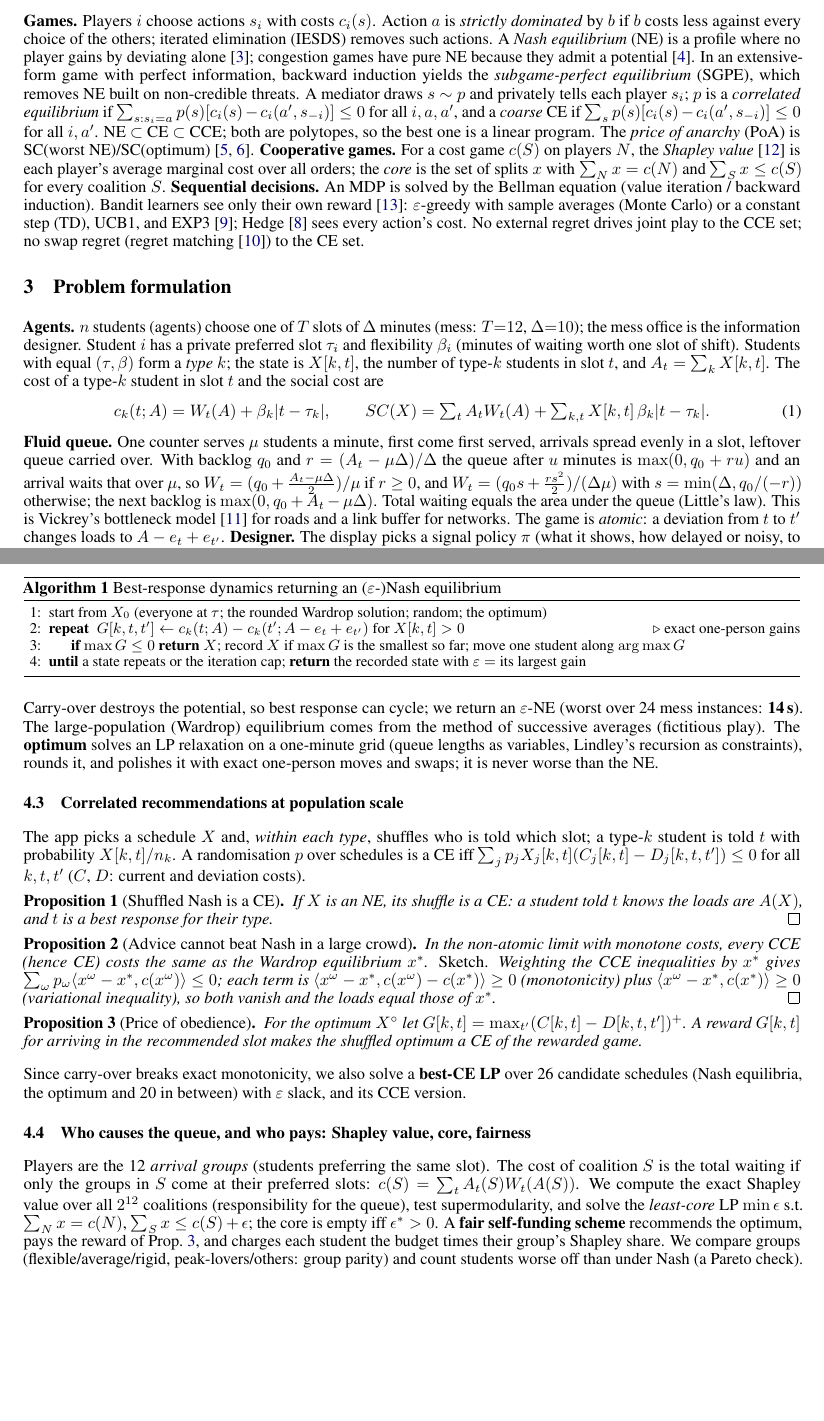
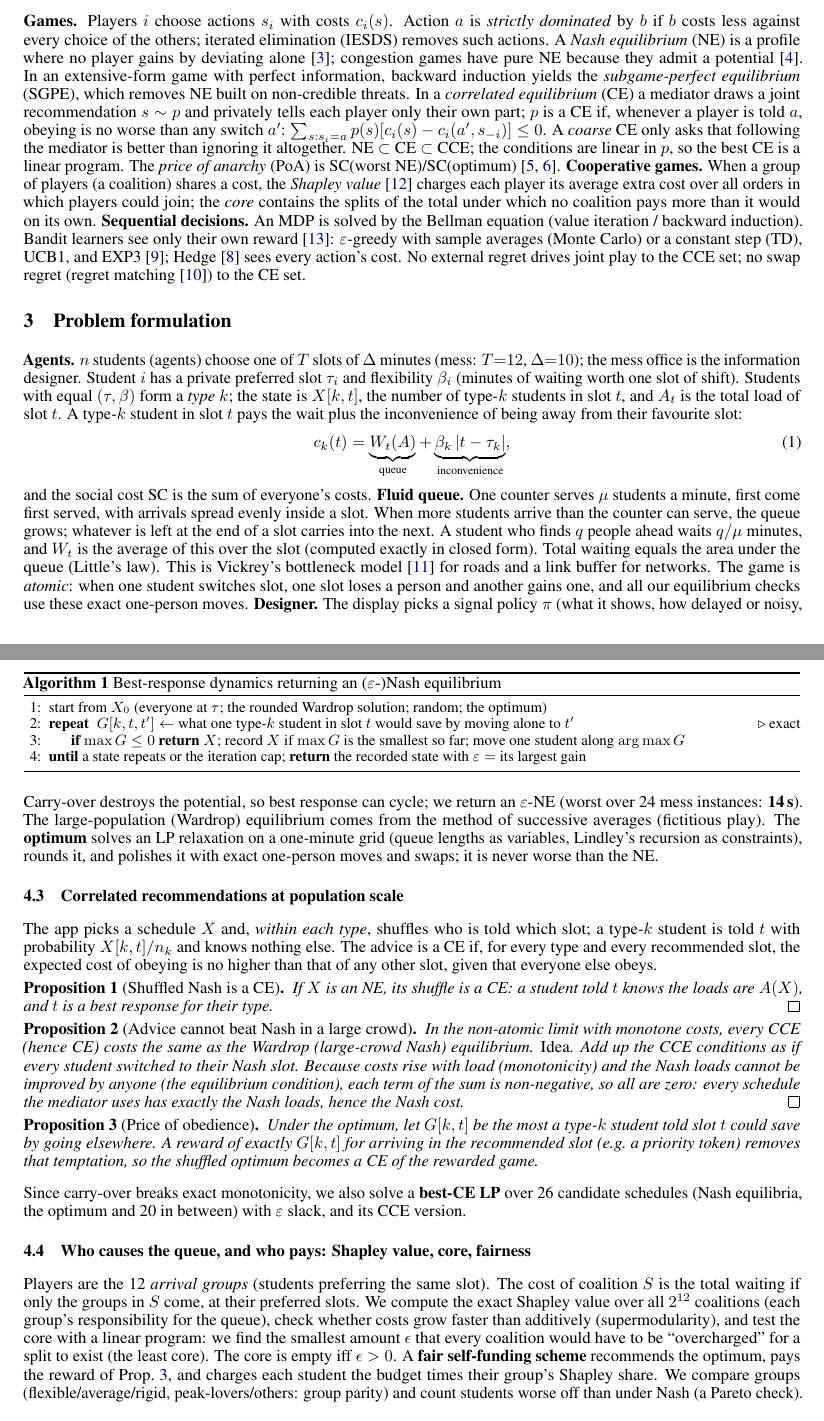
Before and after one commit to YashG1836/crowd-congestion, a LaTeX paper (report/main.tex): two parts of pages 2 and 3 of 8, joined at a grey line, cut so that both start at the same text, the shorter picture padded with empty space. Compiled offline with pdfLaTeX.

Commit message:
Report: explain the maths in words where possible

```diff
--- a/report/main.tex
+++ b/report/main.tex
@@ -120,13 +120,14 @@ if $b$ costs less against every choice of the others; iterated elimination (IESD
 \emph{Nash equilibrium} (NE) is a profile where no player gains by deviating alone~\cite{nash}; congestion games have
 pure NE because they admit a potential~\cite{rosenthal}. In an extensive-form game with perfect information,
 backward induction yields the \emph{subgame-perfect equilibrium} (SGPE), which removes NE built on non-credible
-threats. A mediator draws $s\sim p$ and privately tells each player $s_i$; $p$ is a \emph{correlated equilibrium}
-if $\sum_{s:s_i=a}p(s)[c_i(s)-c_i(a',s_{-i})]\le0$ for all $i,a,a'$, and a \emph{coarse} CE if
-$\sum_s p(s)[c_i(s)-c_i(a',s_{-i})]\le0$ for all $i,a'$. NE $\subset$ CE $\subset$ CCE; both are polytopes, so the
-best one is a linear program. The \emph{price of anarchy} (PoA) is SC(worst NE)/SC(optimum)~\cite{koutsoupias,roughgarden}.
-\textbf{Cooperative games.} For a cost game $c(S)$ on players $N$, the \emph{Shapley value}~\cite{shapley} is each player's average
-marginal cost over all orders; the \emph{core} is the set of splits $x$ with $\sum_{N}x=c(N)$ and $\sum_{S}x\le c(S)$
-for every coalition $S$. \textbf{Sequential decisions.} An MDP is solved by the Bellman equation (value iteration /
+threats. In a \emph{correlated equilibrium} (CE) a mediator draws a joint recommendation $s\sim p$ and privately tells
+each player only their own part; $p$ is a CE if, whenever a player is told $a$, obeying is no worse than any switch $a'$:
+$\sum_{s:s_i=a}p(s)[c_i(s)-c_i(a',s_{-i})]\le0$. A \emph{coarse} CE only asks that following the mediator is better
+than ignoring it altogether. NE $\subset$ CE $\subset$ CCE; the conditions are linear in $p$, so the best CE is a
+linear program. The \emph{price of anarchy} (PoA) is SC(worst NE)/SC(optimum)~\cite{koutsoupias,roughgarden}.
+\textbf{Cooperative games.} When a group of players (a coalition) shares a cost, the \emph{Shapley
+value}~\cite{shapley} charges each player its average extra cost over all orders in which players could join; the
+\emph{core} contains the splits of the total under which no coalition pays more than it would on its own. \textbf{Sequential decisions.} An MDP is solved by the Bellman equation (value iteration /
 backward induction). Bandit learners see only their own reward~\cite{sutton}: $\varepsilon$-greedy with sample averages (Monte
 Carlo) or a constant step (TD), UCB1, and EXP3~\cite{auer}; Hedge~\cite{freund} sees every action's cost. No external
 regret drives joint play to the CCE set; no swap regret (regret matching~\cite{hart}) to the CE set.
@@ -136,18 +137,19 @@ regret drives joint play to the CCE set; no swap regret (regret matching~\cite{h
 \textbf{Agents.} $n$ students (agents) choose one of $T$ slots of $\Delta$ minutes (mess: $T{=}12$, $\Delta{=}10$);
 the mess office is the information designer. Student $i$ has a private preferred slot $\tau_i$ and flexibility
 $\beta_i$ (minutes of waiting worth one slot of shift). Students with equal $(\tau,\beta)$ form a \emph{type} $k$;
-the state is $X[k,t]$, the number of type-$k$ students in slot $t$, and $A_t=\sum_kX[k,t]$. The cost of a type-$k$
-student in slot $t$ and the social cost are
+the state is $X[k,t]$, the number of type-$k$ students in slot $t$, and $A_t$ is the total load of slot $t$. A type-$k$
+student in slot $t$ pays the wait plus the inconvenience of being away from their favourite slot:
 \begin{equation}
-c_k(t;A)=W_t(A)+\beta_k|t-\tau_k|,\qquad SC(X)=\textstyle\sum_tA_tW_t(A)+\sum_{k,t}X[k,t]\,\beta_k|t-\tau_k|.
+c_k(t)=\underbrace{W_t(A)}_{\text{queue}}+\underbrace{\beta_k\,|t-\tau_k|}_{\text{inconvenience}},
 \end{equation}
-\textbf{Fluid queue.} One counter serves $\mu$ students a minute, first come first served, arrivals spread evenly in
-a slot, leftover queue carried over. With backlog $q_0$ and $r=(A_t-\mu\Delta)/\Delta$ the queue after $u$ minutes is
-$\max(0,q_0+ru)$ and an arrival waits that over $\mu$, so
-$W_t=(q_0+\tfrac{A_t-\mu\Delta}{2})/\mu$ if $r\ge0$, and $W_t=(q_0s+\tfrac{rs^2}{2})/(\Delta\mu)$ with
-$s=\min(\Delta,q_0/(-r))$ otherwise; the next backlog is $\max(0,q_0+A_t-\mu\Delta)$. Total waiting equals the area
-under the queue (Little's law). This is Vickrey's bottleneck model~\cite{vickrey} for roads and a link buffer for
-networks. The game is \emph{atomic}: a deviation from $t$ to $t'$ changes loads to $A-e_t+e_{t'}$.
+and the social cost SC is the sum of everyone's costs.
+\textbf{Fluid queue.} One counter serves $\mu$ students a minute, first come first served, with arrivals spread
+evenly inside a slot. When more students arrive than the counter can serve, the queue grows; whatever is left at the
+end of a slot carries into the next. A student who finds $q$ people ahead waits $q/\mu$ minutes, and $W_t$ is the
+average of this over the slot (computed exactly in closed form). Total waiting equals the area under the queue
+(Little's law). This is Vickrey's bottleneck model~\cite{vickrey} for roads and a link buffer for
+networks. The game is \emph{atomic}: when one student switches slot, one slot loses a person and another gains one, and all
+our equilibrium checks use these exact one-person moves.
 \textbf{Designer.} The display picks a signal policy $\pi$ (what it shows, how delayed or noisy, to whom) to minimise
 long-run average cost; we report SC$(\pi)$/SC(opt). Assumptions as in our brief: one mess per student, only the time
 is chosen; a QR scan marks the end of waiting; preferences are private and stable; the policy is public.
@@ -169,7 +171,7 @@ $0<k<k^*(d)=2\sin(\pi/(4d+2))$ (checked against the polynomial roots).
 \caption{Best-response dynamics returning an ($\varepsilon$-)Nash equilibrium}\label{alg:br}
 \begin{algorithmic}[1]
 \State start from $X_0$ (everyone at $\tau$; the rounded Wardrop solution; random; the optimum)
-\Repeat\; $G[k,t,t']\gets c_k(t;A)-c_k(t';A-e_t+e_{t'})$ for $X[k,t]>0$ \Comment{exact one-person gains}
+\Repeat\; $G[k,t,t']\gets$ what one type-$k$ student in slot $t$ would save by moving alone to $t'$ \Comment{exact}
 \State \textbf{if} $\max G\le0$ \textbf{return} $X$; record $X$ if $\max G$ is the smallest so far; move one student along $\arg\max G$
 \Until{a state repeats or the iteration cap}; \Return the recorded state with $\varepsilon=$ its largest gain
 \end{algorithmic}\end{algorithm}
@@ -182,26 +184,28 @@ worse than the NE.
 
 \subsection{Correlated recommendations at population scale}
 The app picks a schedule $X$ and, \emph{within each type}, shuffles who is told which slot; a type-$k$ student is told
-$t$ with probability $X[k,t]/n_k$. A randomisation $p$ over schedules is a CE iff
-$\sum_jp_jX_j[k,t](C_j[k,t]-D_j[k,t,t'])\le0$ for all $k,t,t'$ ($C$, $D$: current and deviation costs).
+$t$ with probability $X[k,t]/n_k$ and knows nothing else. The advice is a CE if, for every type and every recommended
+slot, the expected cost of obeying is no higher than that of any other slot, given that everyone else obeys.
 \begin{proposition}[Shuffled Nash is a CE]\label{p1} If $X$ is an NE, its shuffle is a CE: a student told $t$ knows the
 loads are $A(X)$, and $t$ is a best response for their type. \qed\end{proposition}
 \begin{proposition}[Advice cannot beat Nash in a large crowd]\label{p2} In the non-atomic limit with monotone costs,
-every CCE (hence CE) costs the same as the Wardrop equilibrium $x^*$. \emph{Sketch.} Weighting the CCE inequalities
-by $x^*$ gives $\sum_\omega p_\omega\langle x^\omega-x^*,c(x^\omega)\rangle\le0$; each term is
-$\langle x^\omega-x^*,c(x^\omega)-c(x^*)\rangle\ge0$ (monotonicity) plus $\langle x^\omega-x^*,c(x^*)\rangle\ge0$
-(variational inequality), so both vanish and the loads equal those of $x^*$. \qed\end{proposition}
-\begin{proposition}[Price of obedience]\label{p3} For the optimum $X^\circ$ let $G[k,t]=\max_{t'}(C[k,t]-D[k,t,t'])^+$.
-A reward $G[k,t]$ for arriving in the recommended slot makes the shuffled optimum a CE of the rewarded game.\end{proposition}
+every CCE (hence CE) costs the same as the Wardrop (large-crowd Nash) equilibrium. \emph{Idea.} Add up the CCE
+conditions as if every student switched to their Nash slot. Because costs rise with load (monotonicity) and the Nash
+loads cannot be improved by anyone (the equilibrium condition), each term of the sum is non-negative, so all are zero:
+every schedule the mediator uses has exactly the Nash loads, hence the Nash cost. \qed\end{proposition}
+\begin{proposition}[Price of obedience]\label{p3} Under the optimum, let $G[k,t]$ be the most a type-$k$ student told
+slot $t$ could save by going elsewhere. A reward of exactly $G[k,t]$ for arriving in the recommended slot (e.g.\ a
+priority token) removes that temptation, so the shuffled optimum becomes a CE of the rewarded game.\end{proposition}
 Since carry-over breaks exact monotonicity, we also solve a \textbf{best-CE LP} over 26 candidate schedules (Nash
 equilibria, the optimum and 20 in between) with $\varepsilon$ slack, and its CCE version.
 
 \subsection{Who causes the queue, and who pays: Shapley value, core, fairness}\label{sec:coop}
 Players are the 12 \emph{arrival groups} (students preferring the same slot). The cost of coalition $S$ is the total
-waiting if only the groups in $S$ come at their preferred slots: $c(S)=\sum_tA_t(S)W_t(A(S))$. We compute the exact
-Shapley value over all $2^{12}$ coalitions (responsibility for the queue), test supermodularity, and solve the
-\emph{least-core} LP $\min\epsilon$ s.t.\ $\sum_Nx=c(N)$, $\sum_Sx\le c(S)+\epsilon$; the core is empty iff
-$\epsilon^*>0$. A \textbf{fair self-funding scheme} recommends the optimum, pays the reward of Prop.~\ref{p3}, and
+waiting if only the groups in $S$ come, at their preferred slots. We compute the exact Shapley value over all
+$2^{12}$ coalitions (each group's responsibility for the queue), check whether costs grow faster than additively
+(supermodularity), and test the core with a linear program: we find the smallest amount $\epsilon$ that every
+coalition would have to be ``overcharged'' for a split to exist (the least core). The core is empty iff
+$\epsilon>0$. A \textbf{fair self-funding scheme} recommends the optimum, pays the reward of Prop.~\ref{p3}, and
 charges each student the budget times their group's Shapley share. We compare groups (flexible/average/rigid,
 peak-lovers/others: group parity) and count students worse off than under Nash (a Pareto check).
 
```
Also changed, not shown: report/main.pdf, report/main.tex (35 more changed lines).
